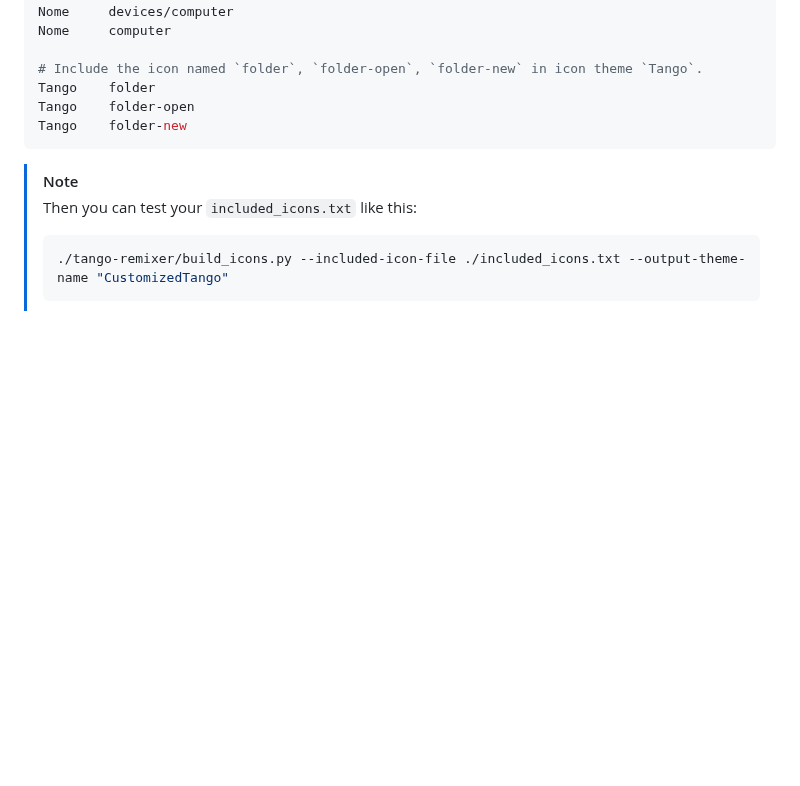
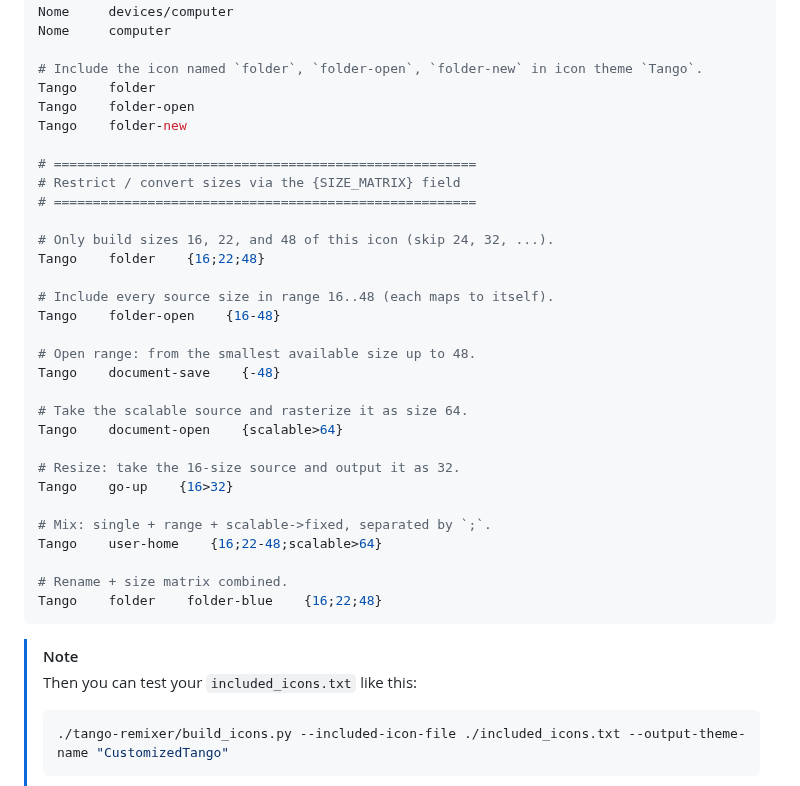
Before and after one commit to kuanyui/tango-remixer, a Markdown page: README.md, the part around one of its changes. Drawn GitHub-style; blank space fills up the shorter version.

````diff
--- a/README.md
+++ b/README.md
@@ -143,6 +158,31 @@ Nome     computer
 Tango    folder
 Tango    folder-open
 Tango    folder-new
+
+# ======================================================
+# Restrict / convert sizes via the {SIZE_MATRIX} field
+# ======================================================
+
+# Only build sizes 16, 22, and 48 of this icon (skip 24, 32, ...).
+Tango    folder    {16;22;48}
+
+# Include every source size in range 16..48 (each maps to itself).
+Tango    folder-open    {16-48}
+
+# Open range: from the smallest available size up to 48.
+Tango    document-save    {-48}
+
+# Take the scalable source and rasterize it as size 64.
+Tango    document-open    {scalable>64}
+
+# Resize: take the 16-size source and output it as 32.
+Tango    go-up    {16>32}
+
+# Mix: single + range + scalable->fixed, separated by `;`.
+Tango    user-home    {16;22-48;scalable>64}
+
+# Rename + size matrix combined.
+Tango    folder    folder-blue    {16;22;48}
 ```
 
 > [!NOTE]
````
Also changed, not shown: other parts of README.md (+25 -8 lines).
